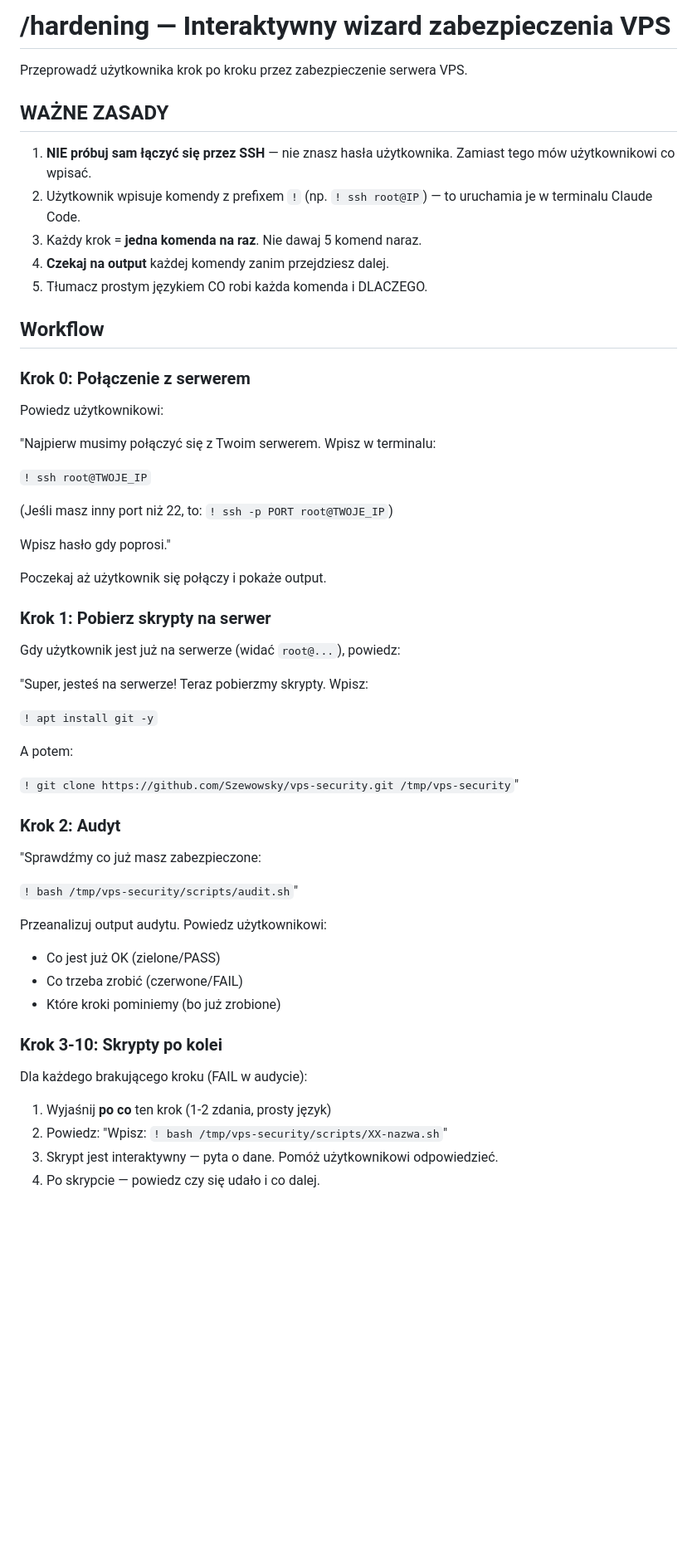
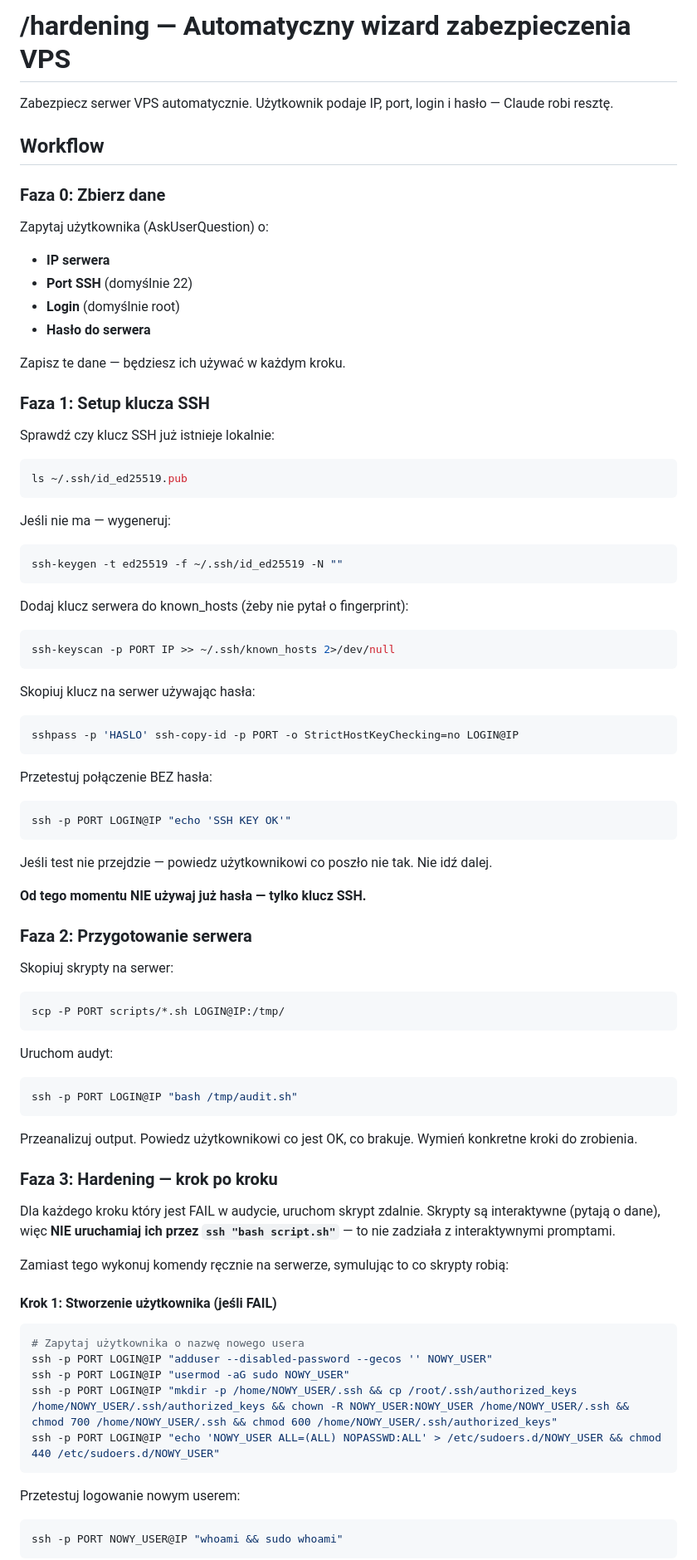
Before and after one commit to Szewowsky/vps-security, a Markdown page: .claude/commands/hardening.md, the part around one of its changes. Shown at 83% size. GitHub-like rendering; blank space fills up the shorter version.

````diff
--- a/.claude/commands/hardening.md
+++ b/.claude/commands/hardening.md
@@ -1,60 +1,81 @@
-# /hardening — Interaktywny wizard zabezpieczenia VPS
+# /hardening — Automatyczny wizard zabezpieczenia VPS
 
-Przeprowadź użytkownika krok po kroku przez zabezpieczenie serwera VPS.
-
-## WAŻNE ZASADY
-
-1. **NIE próbuj sam łączyć się przez SSH** — nie znasz hasła użytkownika. Zamiast tego mów użytkownikowi co wpisać.
-2. Użytkownik wpisuje komendy z prefixem `!` (np. `! ssh root@IP`) — to uruchamia je w terminalu Claude Code.
-3. Każdy krok = **jedna komenda na raz**. Nie dawaj 5 komend naraz.
-4. **Czekaj na output** każdej komendy zanim przejdziesz dalej.
-5. Tłumacz prostym językiem CO robi każda komenda i DLACZEGO.
+Zabezpiecz serwer VPS automatycznie. Użytkownik podaje IP, port, login i hasło — Claude robi resztę.
 
 ## Workflow
 
-### Krok 0: Połączenie z serwerem
+### Faza 0: Zbierz dane
 
-Powiedz użytkownikowi:
+Zapytaj użytkownika (AskUserQuestion) o:
+- **IP serwera**
+- **Port SSH** (domyślnie 22)
+- **Login** (domyślnie root)
+- **Hasło do serwera**
 
-"Najpierw musimy połączyć się z Twoim serwerem. Wpisz w terminalu:
+Zapisz te dane — będziesz ich używać w każdym kroku.
 
-`! ssh root@TWOJE_IP`
+### Faza 1: Setup klucza SSH
 
-(Jeśli masz inny port niż 22, to: `! ssh -p PORT root@TWOJE_IP`)
+Sprawdź czy klucz SSH już istnieje lokalnie:
+```bash
+ls ~/.ssh/id_ed25519.pub
+```
 
-Wpisz hasło gdy poprosi."
+Jeśli nie ma — wygeneruj:
+```bash
+ssh-keygen -t ed25519 -f ~/.ssh/id_ed25519 -N ""
+```
 
-Poczekaj aż użytkownik się połączy i pokaże output.
+Dodaj klucz serwera do known_hosts (żeby nie pytał o fingerprint):
+```bash
+ssh-keyscan -p PORT IP >> ~/.ssh/known_hosts 2>/dev/null
+```
 
-### Krok 1: Pobierz skrypty na serwer
+Skopiuj klucz na serwer używając hasła:
+```bash
+sshpass -p 'HASLO' ssh-copy-id -p PORT -o StrictHostKeyChecking=no LOGIN@IP
+```
 
-Gdy użytkownik jest już na serwerze (widać `root@...`), powiedz:
+Przetestuj połączenie BEZ hasła:
+```bash
+ssh -p PORT LOGIN@IP "echo 'SSH KEY OK'"
+```
 
-"Super, jesteś na serwerze! Teraz pobierzmy skrypty. Wpisz:
+Jeśli test nie przejdzie — powiedz użytkownikowi co poszło nie tak. Nie idź dalej.
 
-`! apt install git -y`
+**Od tego momentu NIE używaj już hasła — tylko klucz SSH.**
 
-A potem:
+### Faza 2: Przygotowanie serwera
 
-`! git clone https://github.com/Szewowsky/vps-security.git /tmp/vps-security`"
+Skopiuj skrypty na serwer:
+```bash
+scp -P PORT scripts/*.sh LOGIN@IP:/tmp/
+```
 
-### Krok 2: Audyt
+Uruchom audyt:
+```bash
+ssh -p PORT LOGIN@IP "bash /tmp/audit.sh"
+```
 
-"Sprawdźmy co już masz zabezpieczone:
+Przeanalizuj output. Powiedz użytkownikowi co jest OK, co brakuje. Wymień konkretne kroki do zrobienia.
 
-`! bash /tmp/vps-security/scripts/audit.sh`"
+### Faza 3: Hardening — krok po kroku
 
-Przeanalizuj output audytu. Powiedz użytkownikowi:
-- Co jest już OK (zielone/PASS)
-- Co trzeba zrobić (czerwone/FAIL)
-- Które kroki pominiemy (bo już zrobione)
+Dla każdego kroku który jest FAIL w audycie, uruchom skrypt zdalnie. Skrypty są interaktywne (pytają o dane), więc **NIE uruchamiaj ich przez `ssh "bash script.sh"`** — to nie zadziała z interaktywnymi promptami.
 
-### Krok 3-10: Skrypty po kolei
+Zamiast tego wykonuj komendy ręcznie na serwerze, symulując to co skrypty robią:
 
-Dla każdego brakującego kroku (FAIL w audycie):
+#### Krok 1: Stworzenie użytkownika (jeśli FAIL)
+```bash
+# Zapytaj użytkownika o nazwę nowego usera
+ssh -p PORT LOGIN@IP "adduser --disabled-password --gecos '' NOWY_USER"
+ssh -p PORT LOGIN@IP "usermod -aG sudo NOWY_USER"
+ssh -p PORT LOGIN@IP "mkdir -p /home/NOWY_USER/.ssh && cp /root/.ssh/authorized_keys /home/NOWY_USER/.ssh/authorized_keys && chown -R NOWY_USER:NOWY_USER /home/NOWY_USER/.ssh && chmod 700 /home/NOWY_USER/.ssh && chmod 600 /home/NOWY_USER/.ssh/authorized_keys"
+ssh -p PORT LOGIN@IP "echo 'NOWY_USER ALL=(ALL) NOPASSWD:ALL' > /etc/sudoers.d/NOWY_USER && chmod 440 /etc/sudoers.d/NOWY_USER"
+```
 
-1. Wyjaśnij **po co** ten krok (1-2 zdania, prosty język)
-2. Powiedz: "Wpisz: `! bash /tmp/vps-security/scripts/XX-nazwa.sh`"
-3. Skrypt jest interaktywny — pyta o dane. Pomóż użytkownikowi odpowiedzieć.
-4. Po skrypcie — powiedz czy się udało i co dalej.
+Przetestuj logowanie nowym userem:
+```bash
+ssh -p PORT NOWY_USER@IP "whoami && sudo whoami"
+```
 
````
Also changed, not shown: other parts of .claude/commands/hardening.md (+140 -27 lines).
